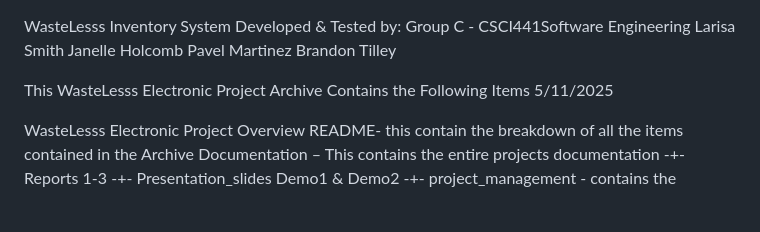
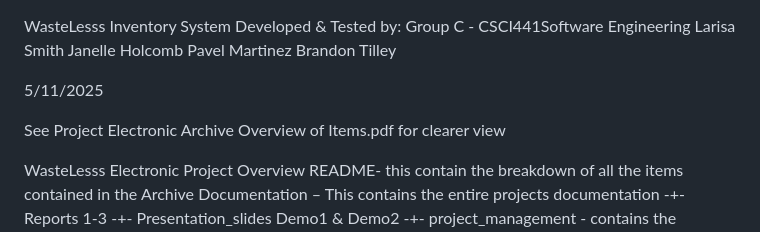
Before and after one commit to Larisa24fhsu/GroupC_CSCI441_SoftwareEngineeringProject, a Markdown page: README.md, the part around the change. GitHub-like rendering; blank space fills up the shorter version.

```diff
--- a/README.md
+++ b/README.md
@@ -6,10 +6,9 @@ WasteLesss Inventory System
       Pavel Martinez
       Brandon Tilley
 
-
-This WasteLesss Electronic Project Archive Contains the Following Items
 5/11/2025
 
+See Project Electronic Archive Overview of Items.pdf for clearer view
 
 WasteLesss Electronic Project Overview README- this contain the breakdown of all the items contained in the Archive
 Documentation – This contains the entire projects documentation
```
